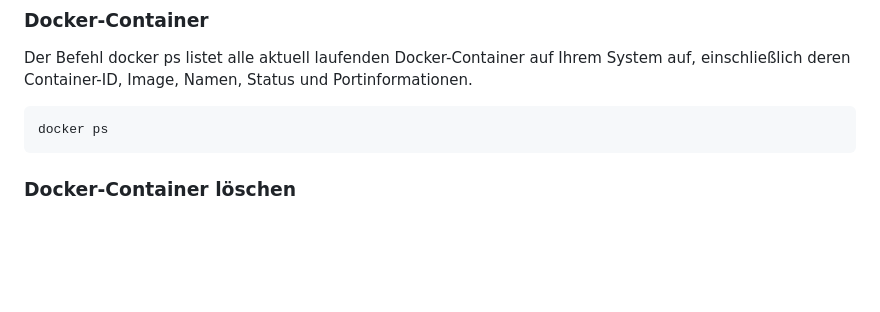
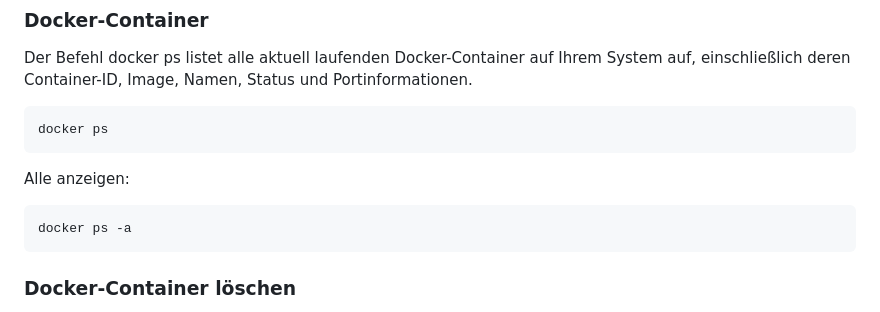
Before and after one commit to 45vv4/docker-docs, a Markdown page: docker-tutorial/08_Eine_Busybox_starten.md, the part around the change. Drawn GitHub-style; blank space fills up the shorter version.

Commit message:
Docker Tutorial #8 - Eine Busybox starten

````diff
--- a/docker-tutorial/08_Eine_Busybox_starten.md
+++ b/docker-tutorial/08_Eine_Busybox_starten.md
@@ -42,6 +42,10 @@ docker rmi <image-id>
 Der Befehl docker ps listet alle aktuell laufenden Docker-Container auf Ihrem System auf, einschließlich deren Container-ID, Image, Namen, Status und Portinformationen.
 ```sh
 docker ps
+```
+Alle anzeigen:
+```sh
+docker ps -a
 ```
 
 ### Docker-Container löschen
````
Also changed, not shown: docker-tutorial/09_Befehle_im_inneren_des_Containers_ausführen.md (added).
